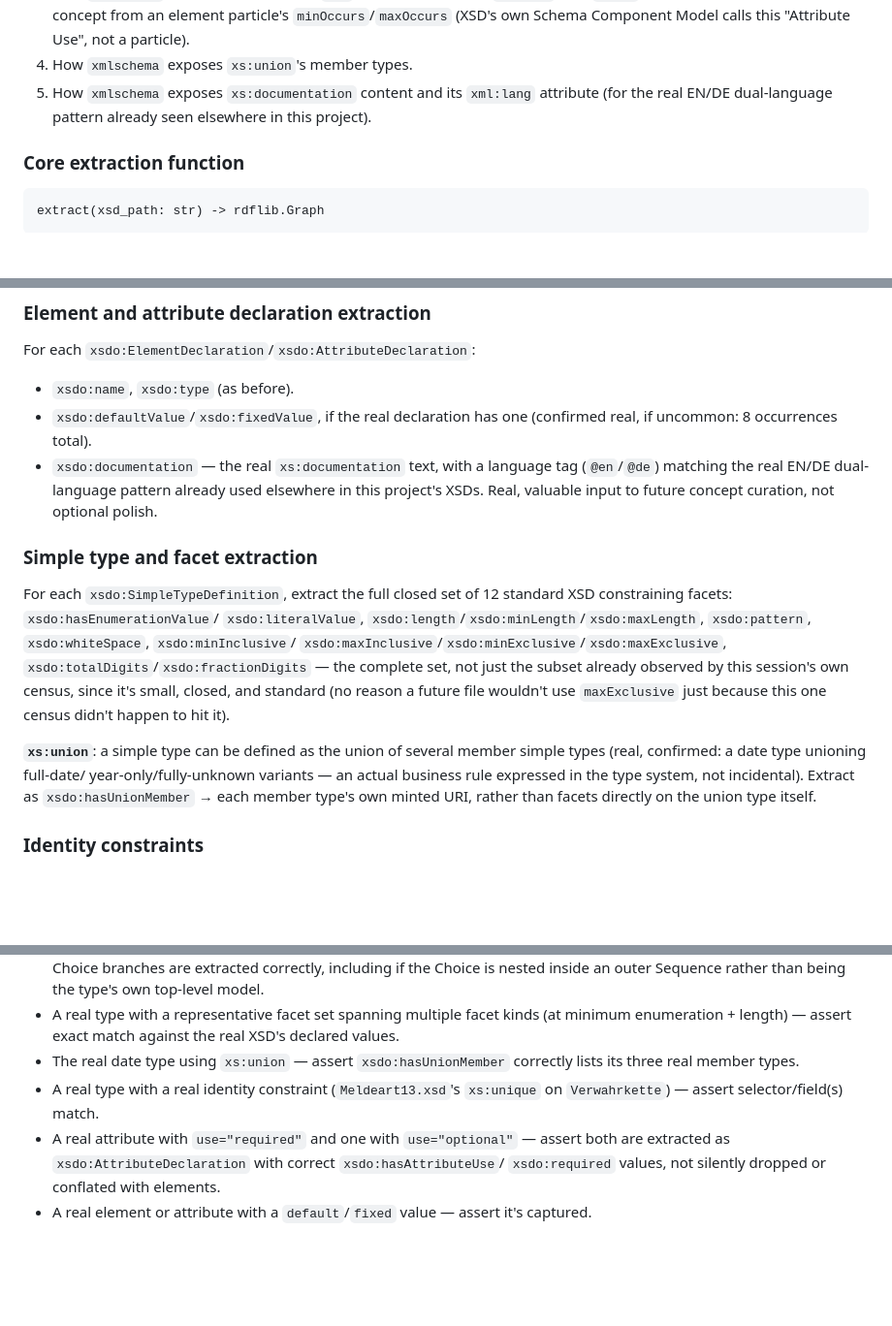
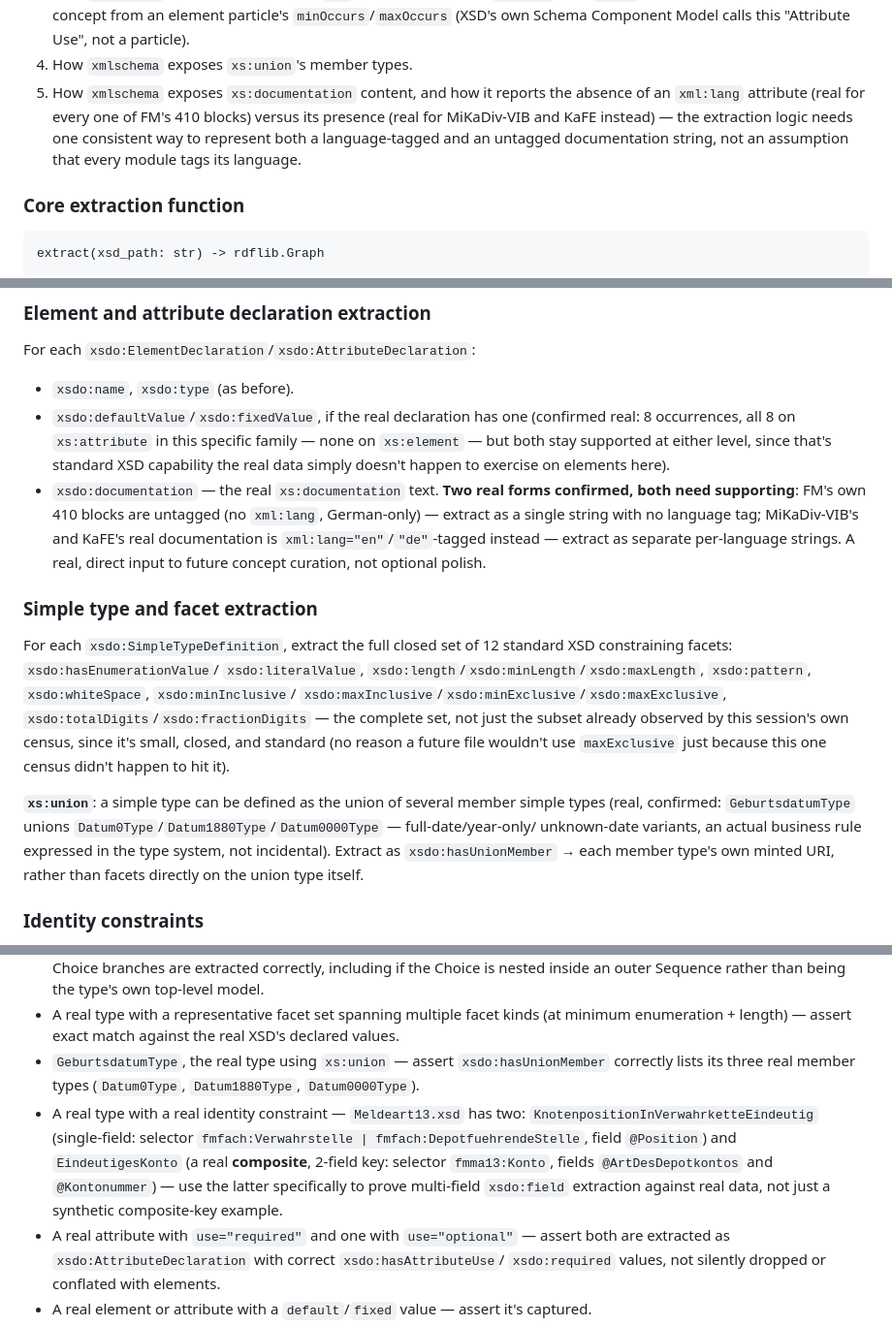
Before and after one commit to OpenFASTER-Standard/generator, a Markdown page: docs/specs/2026-09-14-xsd-extraction-design.md, 3 parts joined by grey strips. Shown at 97% size. GitHub-like rendering; blank space fills up the shorter version.

Commit message:
docs: fix documentation-language claim and imprecise type names after deep re-verification

```diff
--- a/docs/specs/2026-09-14-xsd-extraction-design.md
+++ b/docs/specs/2026-09-14-xsd-extraction-design.md
@@ -116,9 +116,12 @@ and had to be fixed after the fact):
    an element particle's `minOccurs`/`maxOccurs` (XSD's own Schema
    Component Model calls this "Attribute Use", not a particle).
 4. How `xmlschema` exposes `xs:union`'s member types.
-5. How `xmlschema` exposes `xs:documentation` content and its
-   `xml:lang` attribute (for the real EN/DE dual-language pattern
-   already seen elsewhere in this project).
+5. How `xmlschema` exposes `xs:documentation` content, and how it
+   reports the absence of an `xml:lang` attribute (real for every one
+   of FM's 410 blocks) versus its presence (real for MiKaDiv-VIB and
+   KaFE instead) — the extraction logic needs one consistent way to
+   represent both a language-tagged and an untagged documentation
+   string, not an assumption that every module tags its language.
 
 ### Core extraction function
 
@@ -170,11 +173,17 @@ For each `xsdo:ComplexTypeDefinition`:
 For each `xsdo:ElementDeclaration`/`xsdo:AttributeDeclaration`:
 - `xsdo:name`, `xsdo:type` (as before).
 - `xsdo:defaultValue`/`xsdo:fixedValue`, if the real declaration has
-  one (confirmed real, if uncommon: 8 occurrences total).
-- `xsdo:documentation` — the real `xs:documentation` text, with a
-  language tag (`@en`/`@de`) matching the real EN/DE dual-language
-  pattern already used elsewhere in this project's XSDs. Real,
-  valuable input to future concept curation, not optional polish.
+  one (confirmed real: 8 occurrences, all 8 on `xs:attribute` in this
+  specific family — none on `xs:element` — but both stay supported at
+  either level, since that's standard XSD capability the real data
+  simply doesn't happen to exercise on elements here).
+- `xsdo:documentation` — the real `xs:documentation` text. **Two real
+  forms confirmed, both need supporting**: FM's own 410 blocks are
+  untagged (no `xml:lang`, German-only) — extract as a single string
+  with no language tag; MiKaDiv-VIB's and KaFE's real documentation is
+  `xml:lang="en"`/`"de"`-tagged instead — extract as separate
+  per-language strings. A real, direct input to future concept
+  curation, not optional polish.
 
 ### Simple type and facet extraction
 
@@ -189,10 +198,11 @@ small, closed, and standard (no reason a future file wouldn't use
 `maxExclusive` just because this one census didn't happen to hit it).
 
 **`xs:union`**: a simple type can be defined as the union of several
-member simple types (real, confirmed: a date type unioning full-date/
-year-only/fully-unknown variants — an actual business rule expressed
-in the type system, not incidental). Extract as `xsdo:hasUnionMember`
-→ each member type's own minted URI, rather than facets directly on
+member simple types (real, confirmed: `GeburtsdatumType` unions
+`Datum0Type`/`Datum1880Type`/`Datum0000Type` — full-date/year-only/
+unknown-date variants, an actual business rule expressed in the type
+system, not incidental). Extract as `xsdo:hasUnionMember` → each
+member type's own minted URI, rather than facets directly on
 the union type itself.
 
 ### Identity constraints
@@ -234,10 +244,17 @@ the actual XSD file content:
 - A real type with a representative facet set spanning multiple facet
   kinds (at minimum enumeration + length) — assert exact match against
   the real XSD's declared values.
-- The real date type using `xs:union` — assert `xsdo:hasUnionMember`
-  correctly lists its three real member types.
-- A real type with a real identity constraint (`Meldeart13.xsd`'s
-  `xs:unique` on `Verwahrkette`) — assert selector/field(s) match.
+- `GeburtsdatumType`, the real type using `xs:union` — assert
+  `xsdo:hasUnionMember` correctly lists its three real member types
+  (`Datum0Type`, `Datum1880Type`, `Datum0000Type`).
+- A real type with a real identity constraint — `Meldeart13.xsd` has
+  two: `KnotenpositionInVerwahrketteEindeutig` (single-field: selector
+  `fmfach:Verwahrstelle | fmfach:DepotfuehrendeStelle`, field
+  `@Position`) and `EindeutigesKonto` (a real **composite**, 2-field
+  key: selector `fmma13:Konto`, fields `@ArtDesDepotkontos` and
+  `@Kontonummer`) — use the latter specifically to prove multi-field
+  `xsdo:field` extraction against real data, not just a synthetic
+  composite-key example.
 - A real attribute with `use="required"` and one with
   `use="optional"` — assert both are extracted as
   `xsdo:AttributeDeclaration` with correct `xsdo:hasAttributeUse`/
```
Also changed, not shown: other parts of docs/specs/2026-09-14-xsd-extraction-design.md (+2 -2 lines).
